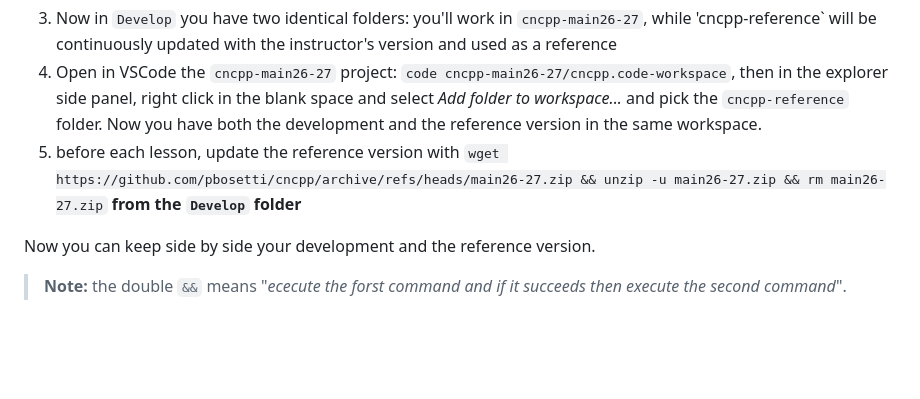
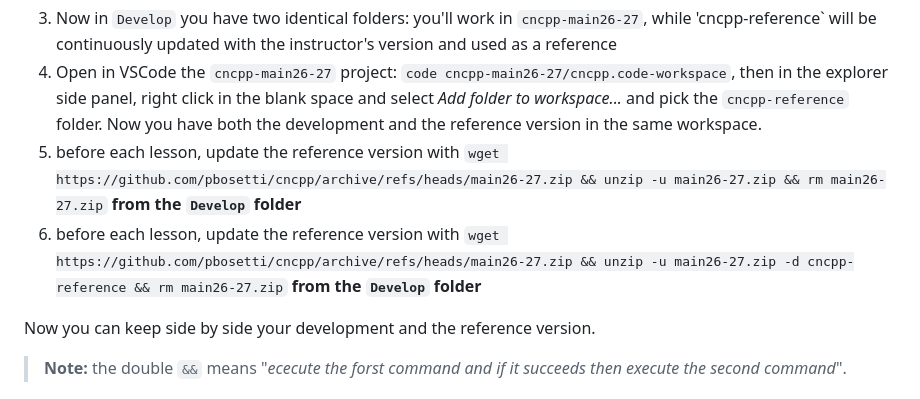
Before and after one commit to pbosetti/cncpp, a Markdown page: README.md, the part around the change. GitHub-like rendering; blank space fills up the shorter version.

Commit message:
Fix to update only reference

```diff
--- a/README.md
+++ b/README.md
@@ -72,6 +72,7 @@ This repository will be regularly updated after each lesson. To have your own pr
 3. Now in `Develop` you have two identical folders: you'll work in `cncpp-main26-27`, while 'cncpp-reference` will be continuously updated with the instructor's version and used as a reference
 4. Open in VSCode the `cncpp-main26-27` project: `code cncpp-main26-27/cncpp.code-workspace`, then in the explorer side panel, right click in the blank space and select *Add folder to workspace...* and pick the `cncpp-reference` folder. Now you have both the development and the reference version in the same workspace.
 5. before each lesson, update the reference version with `wget https://github.com/pbosetti/cncpp/archive/refs/heads/main26-27.zip && unzip -u main26-27.zip && rm main26-27.zip` **from the `Develop` folder**
+6. before each lesson, update the reference version with `wget https://github.com/pbosetti/cncpp/archive/refs/heads/main26-27.zip && unzip -u main26-27.zip -d cncpp-reference && rm main26-27.zip` **from the `Develop` folder**
 
 Now you can keep side by side your development and the reference version.
 
```
